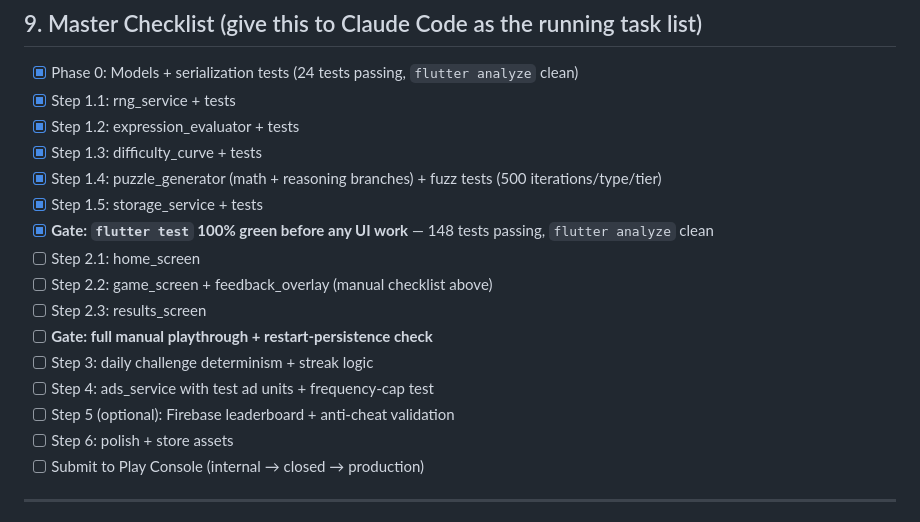
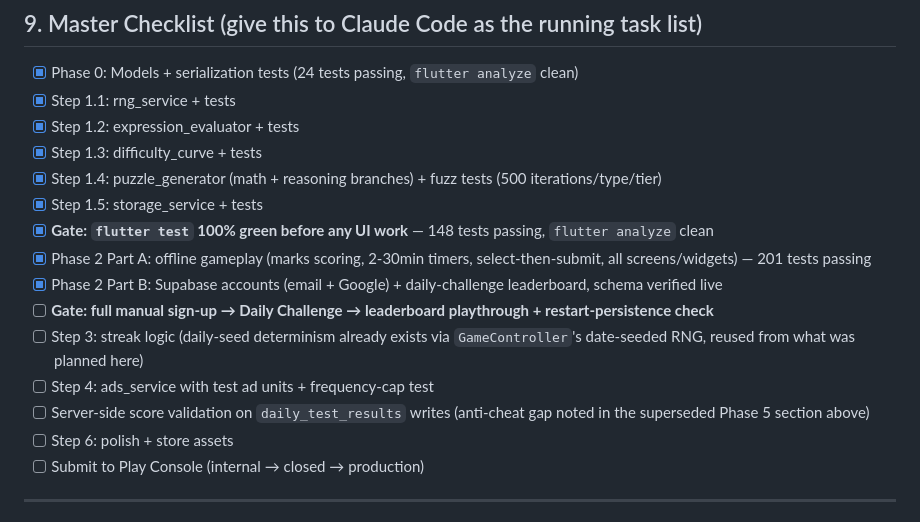
Before and after one commit to amankumar96/BrainMantra, a Markdown page: ARCHITECTURE.md, the part around one of its changes. GitHub-like rendering.

```diff
--- a/ARCHITECTURE.md
+++ b/ARCHITECTURE.md
@@ -293,13 +295,12 @@ Only start this after Phase 4 is done and the game is fun to play standalone.
 - [x] Step 1.4: puzzle_generator (math + reasoning branches) + fuzz tests (500 iterations/type/tier)
 - [x] Step 1.5: storage_service + tests
 - [x] **Gate: `flutter test` 100% green before any UI work** — 148 tests passing, `flutter analyze` clean
-- [ ] Step 2.1: home_screen
-- [ ] Step 2.2: game_screen + feedback_overlay (manual checklist above)
-- [ ] Step 2.3: results_screen
-- [ ] **Gate: full manual playthrough + restart-persistence check**
-- [ ] Step 3: daily challenge determinism + streak logic
+- [x] Phase 2 Part A: offline gameplay (marks scoring, 2-30min timers, select-then-submit, all screens/widgets) — 201 tests passing
+- [x] Phase 2 Part B: Supabase accounts (email + Google) + daily-challenge leaderboard, schema verified live
+- [ ] **Gate: full manual sign-up → Daily Challenge → leaderboard playthrough + restart-persistence check**
+- [ ] Step 3: streak logic (daily-seed determinism already exists via `GameController`'s date-seeded RNG, reused from what was planned here)
 - [ ] Step 4: ads_service with test ad units + frequency-cap test
-- [ ] Step 5 (optional): Firebase leaderboard + anti-cheat validation
+- [ ] Server-side score validation on `daily_test_results` writes (anti-cheat gap noted in the superseded Phase 5 section above)
 - [ ] Step 6: polish + store assets
 - [ ] Submit to Play Console (internal → closed → production)
 
```
Also changed, not shown: other parts of ARCHITECTURE.md (+24 -22 lines).
